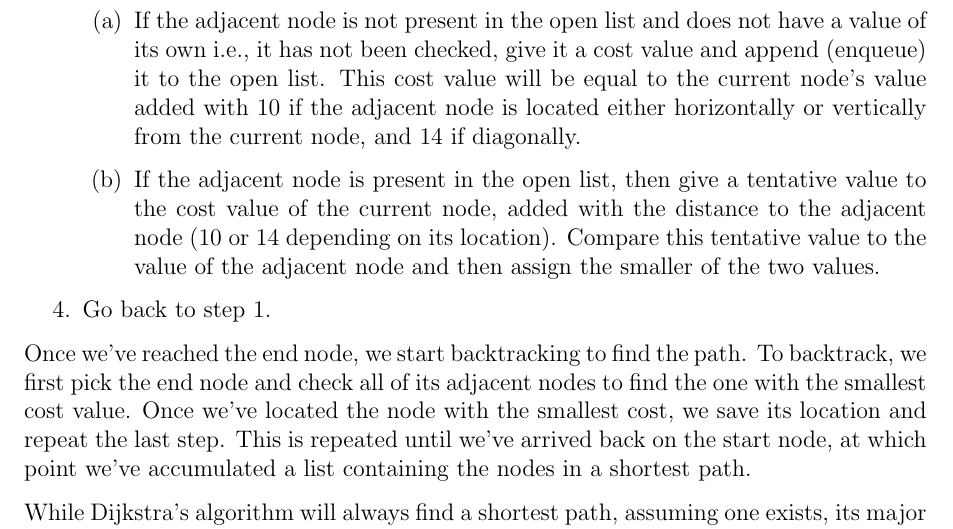
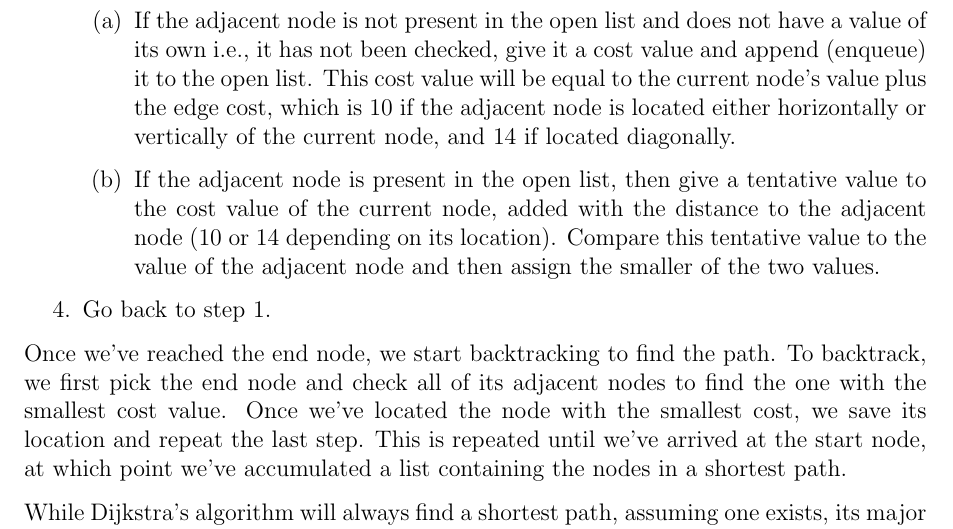
Before and after one commit to mewspring/alpha, a LaTeX document (report/pathfinding.tex): part of page 6 of 10, cut so that both start at the same text. Compiled offline with pdfLaTeX.

Commit message:
report: wordings.

```diff
--- a/report/pathfinding.tex
+++ b/report/pathfinding.tex
@@ -190,9 +190,9 @@ As long as the open list is not empty:
 		\item If the adjacent node is not present in the open list and does not
 		have a value of its own i.e., it has not been checked, give it a cost
 		value and append (enqueue) it to the open list. This cost value will be
-		equal to the current node's value added with 10 if the adjacent node is
-		located either horizontally or vertically from the current node, and 14 if
-		diagonally.
+		equal to the current node's value plus the edge cost, which is 10 if the
+		adjacent node is located either horizontally or vertically of the current
+		node, and 14 if located diagonally.
 		\item If the adjacent node is present in the open list, then give a
 		tentative value to the cost value of the current node, added with the
 		distance to the adjacent node (10 or 14 depending on its location).
@@ -205,7 +205,7 @@ As long as the open list is not empty:
 Once we've reached the end node, we start backtracking to find the path. To backtrack, we first
 pick the end node and check all of its adjacent nodes to find the one with the smallest cost value. Once we've
 located the node with the smallest cost, we save its location and repeat the last step. This is repeated until we've arrived
-back on the start node, at which point we've accumulated a list containing the nodes in a shortest path.
+at the start node, at which point we've accumulated a list containing the nodes in a shortest path.
 
 While Dijkstra's algorithm will always find a shortest path, assuming one exists, its
 major drawback is performance. Which leads us to the greener pastures of...
```
